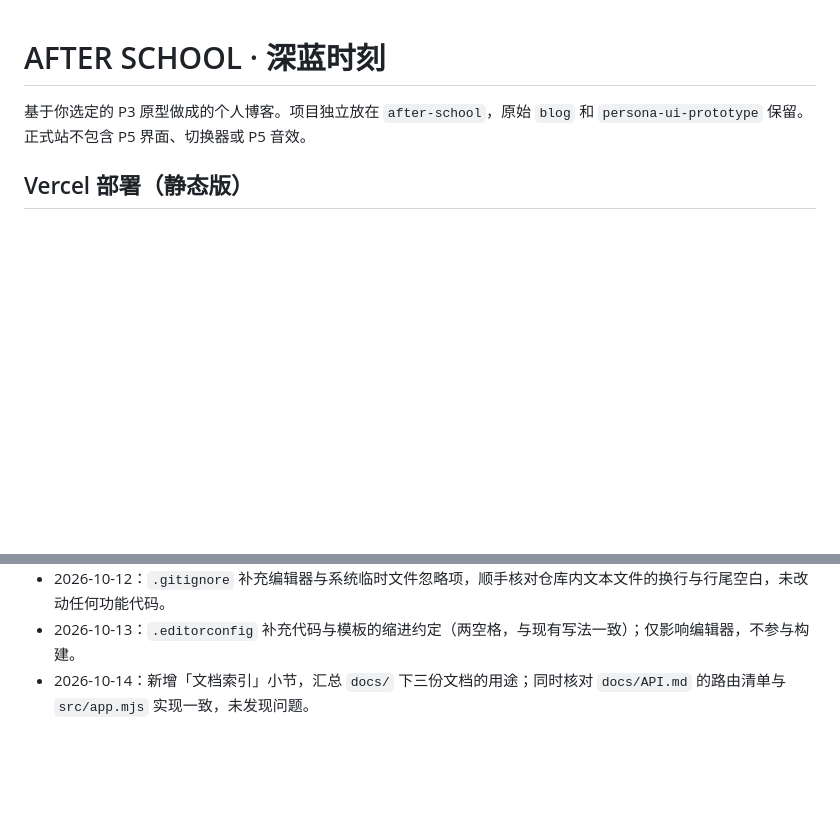
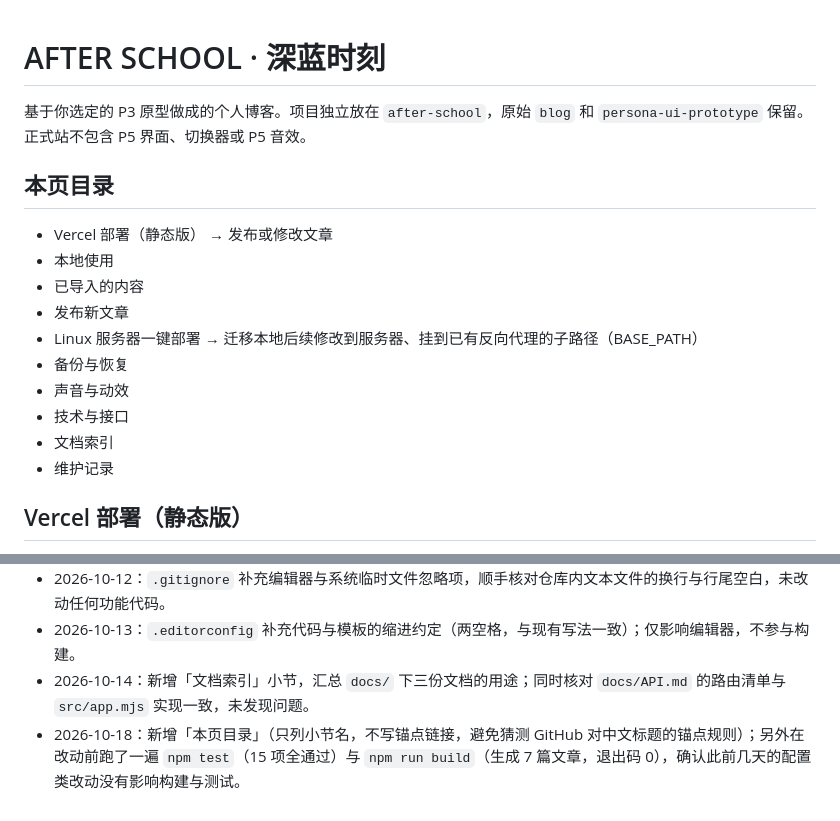
Before and after one commit to HHN224/P3R_website, a Markdown page: 使用与部署.md, 2 parts joined by grey strips. GitHub-like rendering; blank space fills up the shorter version.

Commit message:
docs: add table of contents to deployment guide
纯文档改动：新增本页目录小节（不含锚点链接），并记录 npm test 15 项通过、npm run build 成功的结果，不涉及功能与业务逻辑。

```diff
--- a/使用与部署.md
+++ b/使用与部署.md
@@ -1,6 +1,19 @@
 # AFTER SCHOOL · 深蓝时刻
 
 基于你选定的 P3 原型做成的个人博客。项目独立放在 `after-school`，原始 `blog` 和 `persona-ui-prototype` 保留。正式站不包含 P5 界面、切换器或 P5 音效。
+
+## 本页目录
+
+- Vercel 部署（静态版） → 发布或修改文章
+- 本地使用
+- 已导入的内容
+- 发布新文章
+- Linux 服务器一键部署 → 迁移本地后续修改到服务器、挂到已有反向代理的子路径（BASE_PATH）
+- 备份与恢复
+- 声音与动效
+- 技术与接口
+- 文档索引
+- 维护记录
 
 ## Vercel 部署（静态版）
 
@@ -181,3 +194,4 @@ Node.js 24 + Express 5 服务端渲染，EJS 模板，原生 JavaScript 与 CSS
 - 2026-10-12：`.gitignore` 补充编辑器与系统临时文件忽略项，顺手核对仓库内文本文件的换行与行尾空白，未改动任何功能代码。
 - 2026-10-13：`.editorconfig` 补充代码与模板的缩进约定（两空格，与现有写法一致）；仅影响编辑器，不参与构建。
 - 2026-10-14：新增「文档索引」小节，汇总 `docs/` 下三份文档的用途；同时核对 `docs/API.md` 的路由清单与 `src/app.mjs` 实现一致，未发现问题。
+- 2026-10-18：新增「本页目录」（只列小节名，不写锚点链接，避免猜测 GitHub 对中文标题的锚点规则）；另外在改动前跑了一遍 `npm test`（15 项全通过）与 `npm run build`（生成 7 篇文章，退出码 0），确认此前几天的配置类改动没有影响构建与测试。
```
